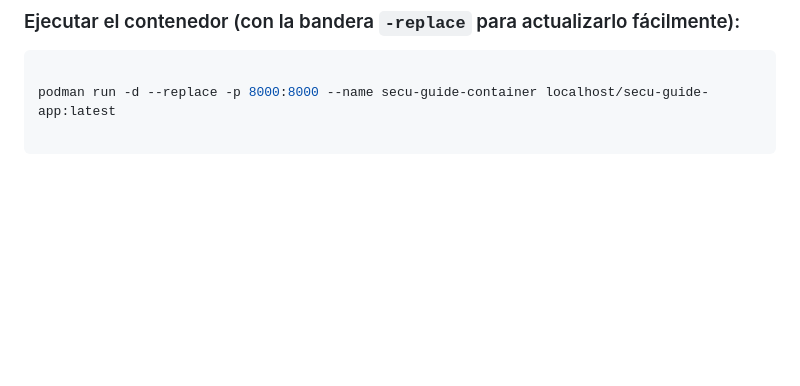
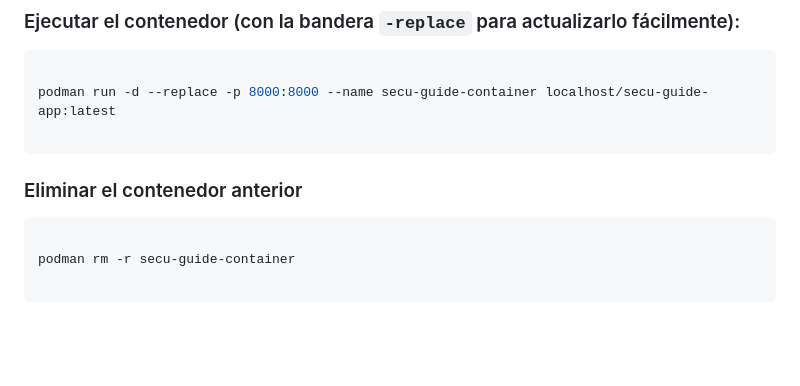
Before and after one commit to Armaletal0898/secuGuide, a Markdown page: README.md, the part around the change. Drawn GitHub-style; blank space fills up the shorter version.

````diff
--- a/README.md
+++ b/README.md
@@ -164,7 +164,13 @@ podman run -d --replace -p 8000:8000 --name secu-guide-container localhost/secu-
 
 ```
 
+### Eliminar el contenedor anterior
 
+```bash
+
+podman rm -r secu-guide-container
+
+```
 
 
 <br>
````
